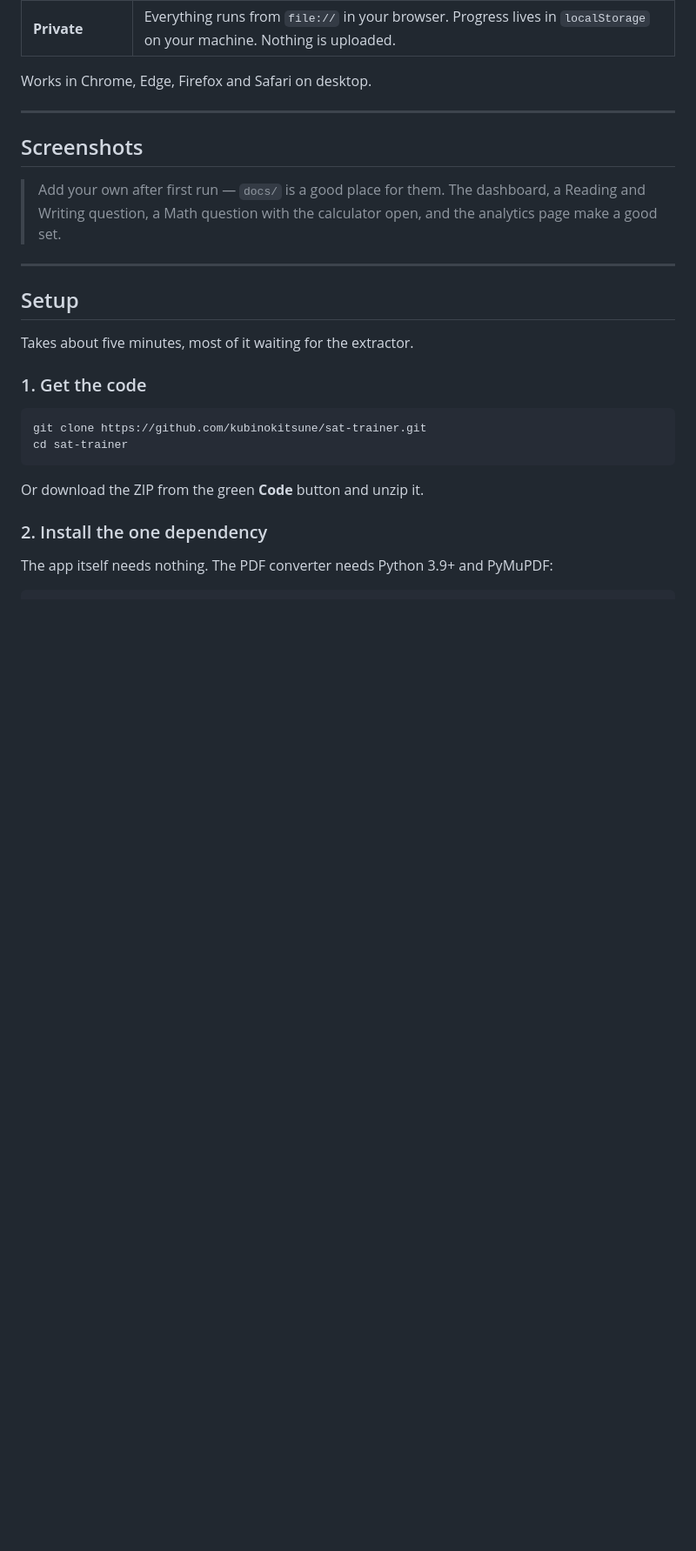
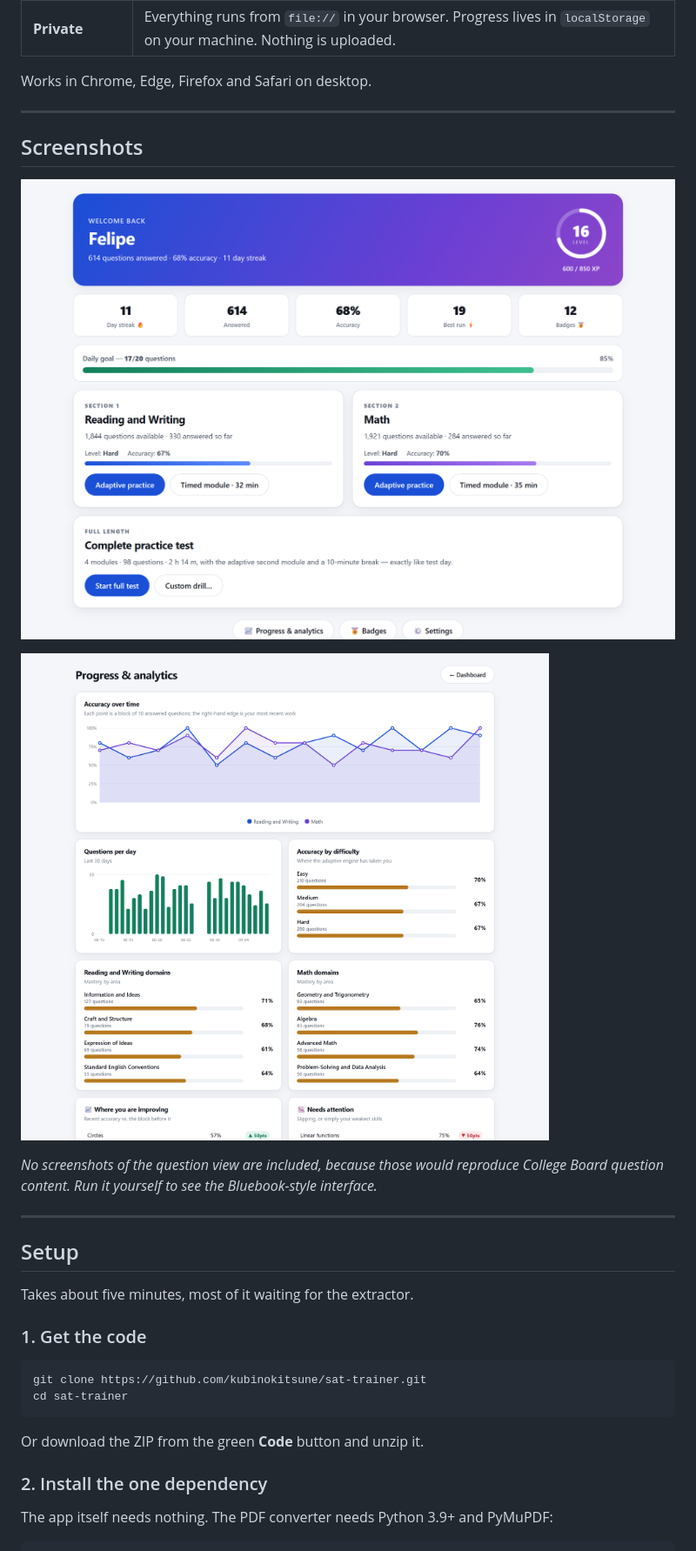
Before and after one commit to kubinokitsune/sat-trainer, a Markdown page: README.md, the part around the change. Shown at 87% size. GitHub-like rendering; pictures changed too: docs/analytics.png (added), docs/dashboard.png (added); blank space fills up the shorter version.

Commit message:
Add README screenshots and deep-link to the analytics page
- Dashboard and analytics screenshots in docs/. Neither reproduces any
  College Board question content: they show only progress statistics and
  the domain/skill taxonomy labels.
- index.html#progress now opens Progress & analytics directly, which
  makes the page bookmarkable and let the screenshots be captured
  without hand-driving the UI.

Co-Authored-By: Claude Opus 5 <noreply@anthropic.com>

```diff
--- a/README.md
+++ b/README.md
@@ -49,9 +49,13 @@ Works in Chrome, Edge, Firefox and Safari on desktop.
 
 ## Screenshots
 
-> Add your own after first run — `docs/` is a good place for them.
-> The dashboard, a Reading and Writing question, a Math question with the
-> calculator open, and the analytics page make a good set.
+![The dashboard](docs/dashboard.png)
+
+![Progress and analytics](docs/analytics.png)
+
+*No screenshots of the question view are included, because those would reproduce
+College Board question content. Run it yourself to see the Bluebook-style
+interface.*
 
 ---
 
```
Also changed, not shown: 1 other file.
